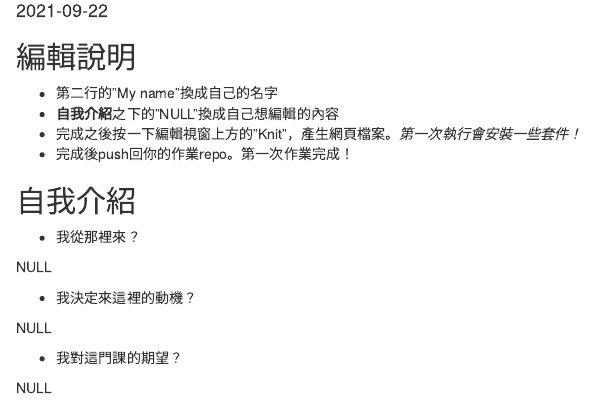
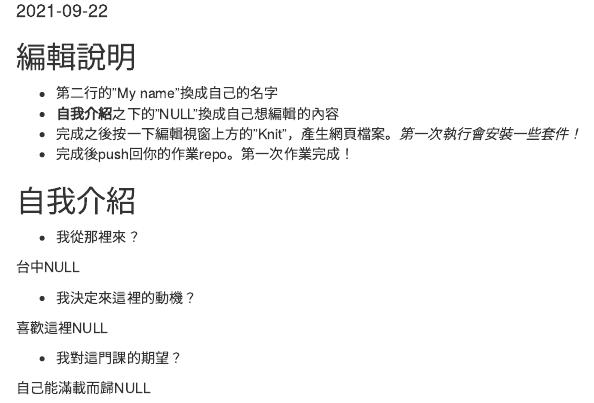
Before and after one commit to Rstat-project/hello-git-and-github-maggie171428, an R Markdown document (About.Rmd): the page in a window 1100 px wide, from 100 px down. Rendered offline with R 4.5, knitr and Pandoc, with nearby package versions.

Commit message:
我完成了 耶咿

```diff
--- a/About.Rmd
+++ b/About.Rmd
@@ -20,12 +20,12 @@ knitr::opts_chunk$set(echo = TRUE)
 
 - 我從那裡來？
 
-NULL
+台中NULL
 
 - 我決定來這裡的動機？
 
-NULL
+喜歡這裡NULL
 
 - 我對這門課的期望？
 
-NULL
+自己能滿載而歸NULL
```
Also changed, not shown: About.Rmd (2 more changed lines).
